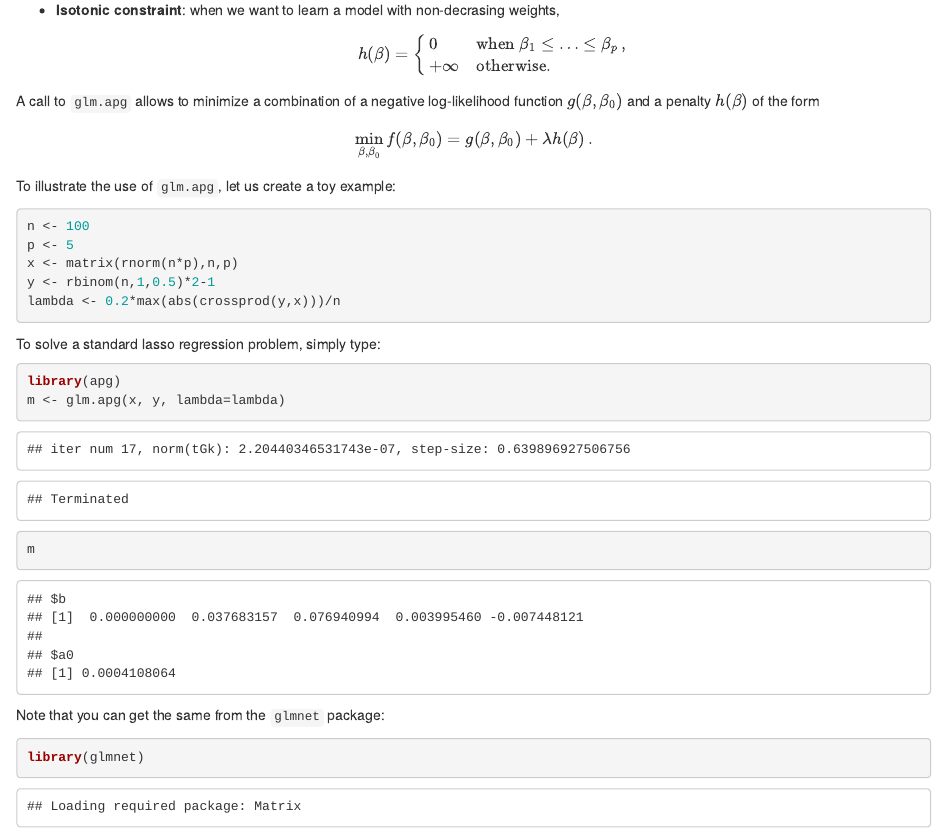
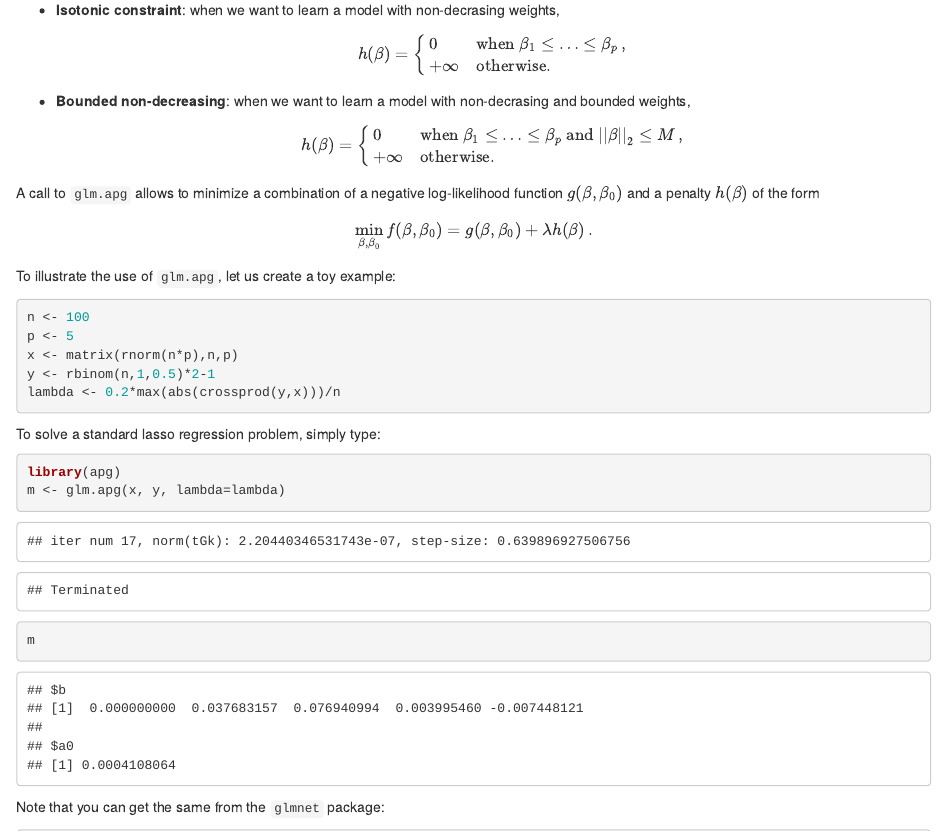
Before and after one commit to jpvert/apg, an R Markdown document (vignettes/apg_vignette.Rmd): the page in a window 1100 px wide, from 1270 px down. Rendered offline with R 4.5, knitr and Pandoc, with nearby package versions; code that draws random numbers runs with fixed seeds of ours; some code elsewhere in the file could not run offline.

Commit message:
update glm.apg and vignette with the bounded non-decreasing penalty

```diff
--- a/R/glm.apg.R
+++ b/R/glm.apg.R
@@ -57,8 +57,11 @@
 #'
 #' # Isotonic logistic regression with offset
 #' m <- glm.apg(x, y, family="binomial", penalty="isotonic", lambda=lambda)
+#'
+#' # Isotonic logistic regression with offset, with non-decreasing model of bounded norm
+#' m <- glm.apg(x, y, family="binomial", penalty="boundednondecreasing", lambda=lambda, opts=list(maxnorm=2))
 
-glm.apg <- function(x, y, family=c("gaussian", "binomial"), penalty=c("elasticnet","isotonic"), lambda=1, intercept=TRUE, opts=list()) {
+glm.apg <- function(x, y, family=c("gaussian", "binomial"), penalty=c("elasticnet", "isotonic", "boundednondecreasing"), lambda=1, intercept=TRUE, opts=list()) {
     family <- match.arg(family)
     penalty <- match.arg(penalty)
     y <- drop(y)
@@ -80,7 +83,7 @@ glm.apg <- function(x, y, family=c("gaussian", "binomial"), penalty=c("elasticne
     gradG <- switch(family, gaussian = grad.quad, binomial = grad.logistic)
 
     # Prox of the nonsmooth part
-    proxH <- switch(penalty, elasticnet = prox.elasticnet, isotonic = prox.isotonic)
+    proxH <- switch(penalty, elasticnet = prox.elasticnet, isotonic = prox.isotonic, boundednondecreasing = prox.boundednondecreasing)
 
     o <- opts
 
--- a/vignettes/apg_vignette.Rmd
+++ b/vignettes/apg_vignette.Rmd
@@ -62,6 +62,14 @@ $$
 h(\beta) =
 \begin{cases}
 0 & \text{when }\beta_1 \leq \ldots \leq \beta_p\,,\\
++\infty & \text{otherwise.}
+\end{cases}
+$$
+* __Bounded non-decreasing__: when we want to learn a model with non-decrasing and bounded weights,
+$$
+h(\beta) =
+\begin{cases}
+0 & \text{when }\beta_1 \leq \ldots \leq \beta_p \text{ and }||\beta||_2 \leq M\,,\\
 +\infty & \text{otherwise.}
 \end{cases}
 $$
```
Also changed, not shown: vignettes/apg_vignette.Rmd (6 more changed lines).
